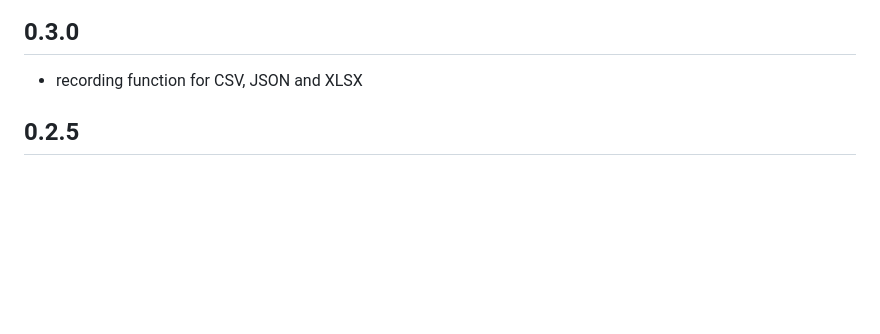
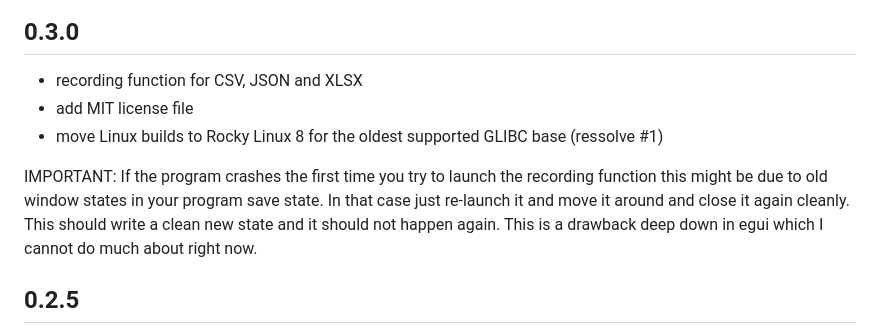
Before and after one commit to markusdd/rusty_meter, a Markdown page: CHANGELOG.md, the part around the change. Drawn GitHub-style; blank space fills up the shorter version.

Commit message:
prepare for 0.3.0

```diff
--- a/CHANGELOG.md
+++ b/CHANGELOG.md
@@ -3,6 +3,13 @@
 ## 0.3.0
 
 - recording function for CSV, JSON and XLSX
+- add MIT license file
+- move Linux builds to Rocky Linux 8 for the oldest supported GLIBC base (ressolve #1)
+
+IMPORTANT:
+If the program crashes the first time you try to launch the recording function this might be due to old
+window states in your program save state. In that case just re-launch it and move it around and close it again cleanly. This should write a clean new state and it should not happen again. This is a drawback
+deep down in egui which I cannot do much about right now.
 
 ## 0.2.5
 
```
Also changed, not shown: README.md (+3 -2 lines), assets/recorder.png (added), 1 other file.
